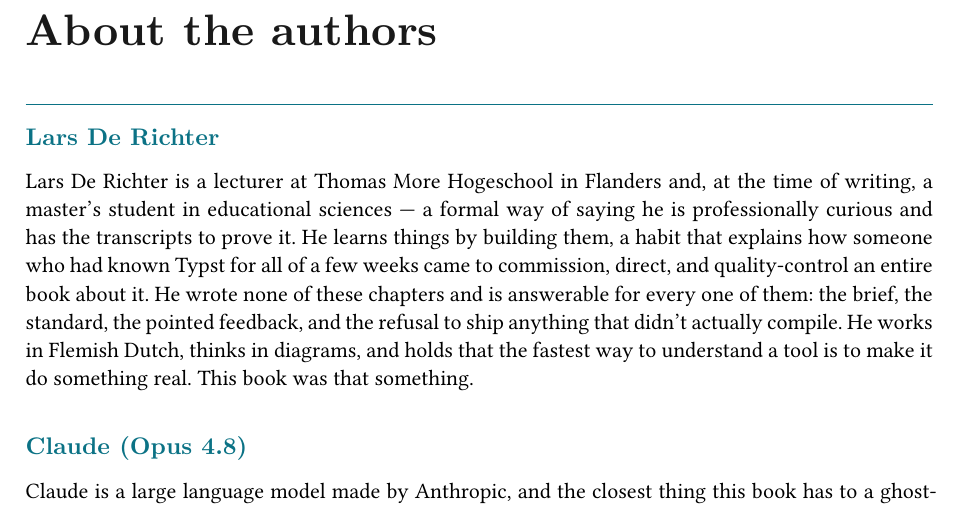
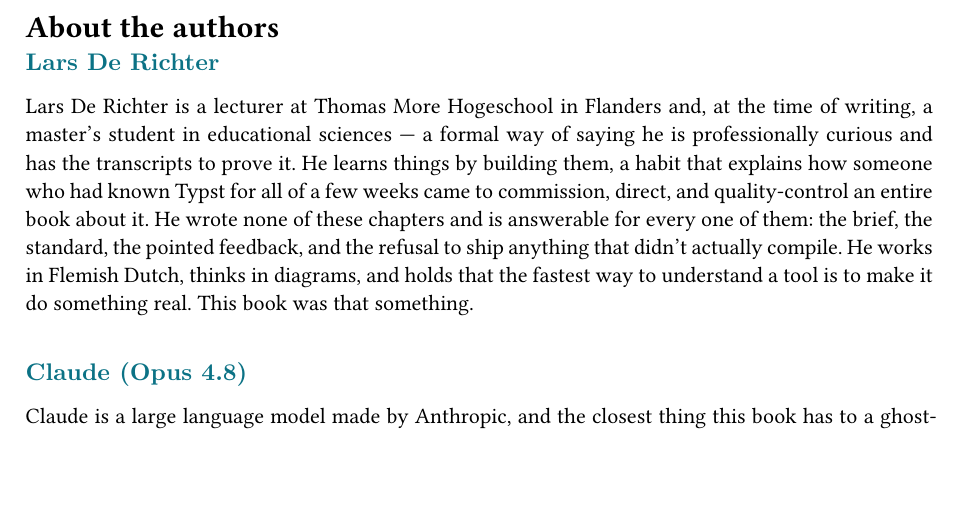
Before and after one commit to lars-derichter/learning-typst-book, a Typst document (examples/117-pandoc-book-build/back-matter.typ): part of page 1 of 3 before the commit and part of page 1 of 2 after it, cut so that both start at the same text, the shorter picture padded with empty space. Compiled offline with Typst 0.15.

Commit message:
Add About the authors and Colophon to the table of contents
Render both as unnumbered level-1 headings (like the Preface and appendices)
instead of bare isolated pages, so the template's outline lists them and they
get consistent front/back-matter openers and running heads. The back cover
stays a bare, un-outlined page. Rebuild the root PDF.

Co-Authored-By: Claude Opus 4.8 <noreply@anthropic.com>

```diff
--- a/examples/117-pandoc-book-build/back-matter.typ
+++ b/examples/117-pandoc-book-build/back-matter.typ
@@ -19,22 +21,17 @@
   height: 11mm,
 )
 
-// A section heading in the back-matter style: the title page's look, not a real
-// `heading` (which would trip the chapter-opener show rule).
-#let _matter-title(title) = block(above: 0pt, below: 1.1em)[
-  #text(font: font-head, size: 22pt, weight: "bold", fill: ink)[#title]
-  #v(3pt)
-  #line(length: 100%, stroke: 0.6pt + accent)
-]
-
-// A name label above each bio.
+// A name label above each bio / block.
 #let _byline(name) = text(font: font-head, size: 12pt, weight: "bold", fill: accent)[#name]
 
+// The back matter reads as flowing prose under its openers, not indented like
+// running body paragraphs.
+#set par(first-line-indent: 0pt, justify: true, leading: 0.62em)
+
 // === About the authors =====================================================
-#page(header: none, footer: none)[
-  #set par(first-line-indent: 0pt, justify: true, leading: 0.62em)
-  #v(0.6fr)
-  #_matter-title[About the authors]
+// An unnumbered level-1 heading: the template gives it a front-matter opener
+// (title + rule, no "CHAPTER n") and an outline entry.
+#heading(level: 1, numbering: none)[About the authors]
 
 #_byline[Lars De Richter]
 #parbreak()
@@ -64,14 +61,9 @@
 every example to check its own homework, because the one editor it could not
 talk its way past was the Typst compiler, which either builds the file or does
 not. Every example in this book builds. That part, at least, it can promise.
-  #v(0.9fr)
-]
 
 // === Colophon ==============================================================
-#page(header: none, footer: none)[
-  #set par(first-line-indent: 0pt, justify: true, leading: 0.62em)
-  #v(0.6fr)
-  #_matter-title[Colophon]
+#heading(level: 1, numbering: none)[Colophon]
 
 This book was written in Markdown, converted to Typst with Pandoc, and typeset
 by Typst 0.15.0 — using the very book template it builds by hand in Chapter 22.
```
Also changed, not shown: examples/117-pandoc-book-build/back-matter.typ (13 more changed lines). Lines whose indentation alone changed are shown as unchanged.
